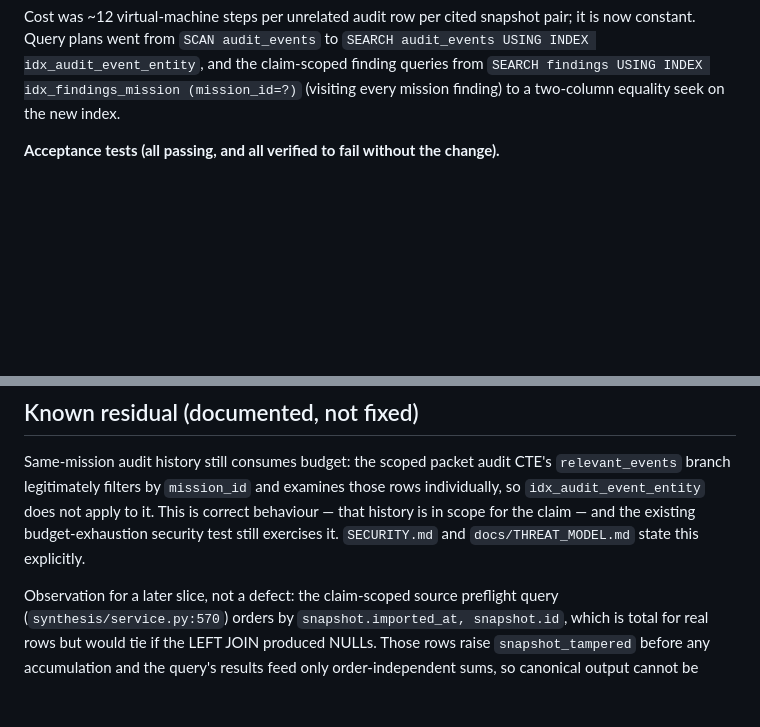
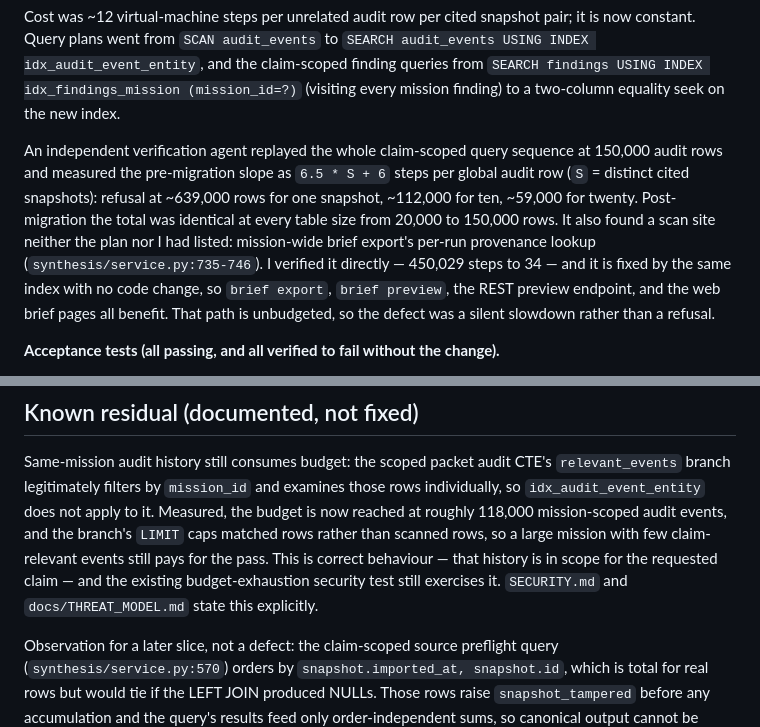
Before and after one commit to Ayyitskevin/Minerva, a Markdown page: docs/OPUS_EXECUTION_STATE.md, 2 parts joined by grey strips. GitHub-like rendering; blank space fills up the shorter version.

```diff
--- a/docs/OPUS_EXECUTION_STATE.md
+++ b/docs/OPUS_EXECUTION_STATE.md
@@ -73,6 +73,19 @@ snapshot pair; it is now constant. Query plans went from
 idx_audit_event_entity`, and the claim-scoped finding queries from
 `SEARCH findings USING INDEX idx_findings_mission (mission_id=?)` (visiting
 every mission finding) to a two-column equality seek on the new index.
+
+An independent verification agent replayed the whole claim-scoped query
+sequence at 150,000 audit rows and measured the pre-migration slope as
+`6.5 * S + 6` steps per global audit row (`S` = distinct cited
+snapshots): refusal at ~639,000 rows for one snapshot, ~112,000 for ten,
+~59,000 for twenty. Post-migration the total was identical at every table
+size from 20,000 to 150,000 rows. It also found a scan site neither the
+plan nor I had listed: mission-wide brief export's per-run provenance
+lookup (`synthesis/service.py:735-746`). I verified it directly —
+450,029 steps to 34 — and it is fixed by the same index with no code
+change, so `brief export`, `brief preview`, the REST preview endpoint,
+and the web brief pages all benefit. That path is unbudgeted, so the
+defect was a silent slowdown rather than a refusal.
 
 **Acceptance tests (all passing, and all verified to fail without the
 change).**
@@ -201,9 +214,13 @@ generated before migration 0003 and are asserted after it.
 Same-mission audit history still consumes budget: the scoped packet audit
 CTE's `relevant_events` branch legitimately filters by `mission_id` and
 examines those rows individually, so `idx_audit_event_entity` does not
-apply to it. This is correct behaviour — that history is in scope for the
-claim — and the existing budget-exhaustion security test still exercises
-it. `SECURITY.md` and `docs/THREAT_MODEL.md` state this explicitly.
+apply to it. Measured, the budget is now reached at roughly 118,000
+mission-scoped audit events, and the branch's `LIMIT` caps matched rows
+rather than scanned rows, so a large mission with few claim-relevant
+events still pays for the pass. This is correct behaviour — that history
+is in scope for the requested claim — and the existing budget-exhaustion
+security test still exercises it. `SECURITY.md` and
+`docs/THREAT_MODEL.md` state this explicitly.
 
 Observation for a later slice, not a defect: the claim-scoped source
 preflight query (`synthesis/service.py:570`) orders by
```
Also changed, not shown: docs/adr/0005-targeted-fulfillment-indexing.md (+23 -1 lines).
